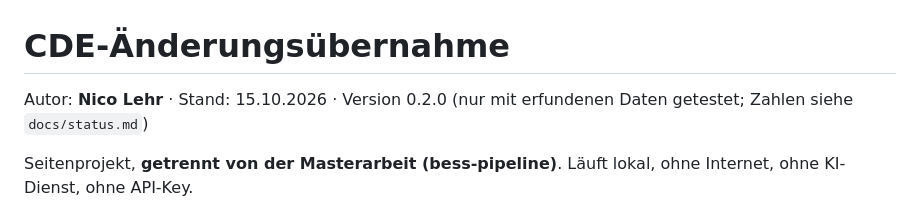
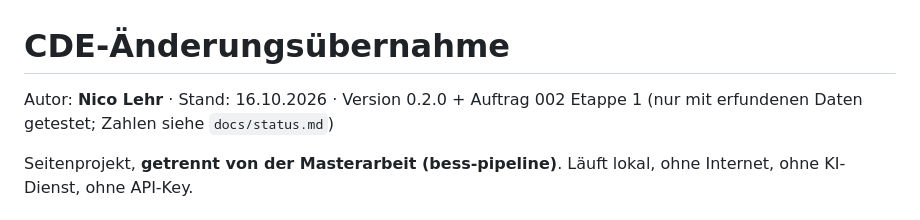
Before and after one commit to nico-lehr/CDE_Aenderungsuebernahme, a Markdown page: README.md, the part around the change. Drawn GitHub-style.

```diff
--- a/README.md
+++ b/README.md
@@ -1,6 +1,6 @@
 # CDE-Änderungsübernahme
 
-Autor: **Nico Lehr** · Stand: 15.10.2026 · Version 0.2.0 (nur mit erfundenen Daten getestet; Zahlen siehe `docs/status.md`)
+Autor: **Nico Lehr** · Stand: 16.10.2026 · Version 0.2.0 + Auftrag 002 Etappe 1 (nur mit erfundenen Daten getestet; Zahlen siehe `docs/status.md`)
 
 Seitenprojekt, **getrennt von der Masterarbeit (bess-pipeline)**. Läuft lokal, ohne Internet, ohne KI-Dienst, ohne API-Key.
 
```
Also changed, not shown: docs/status.md (+32 -0 lines), 1 other file.
